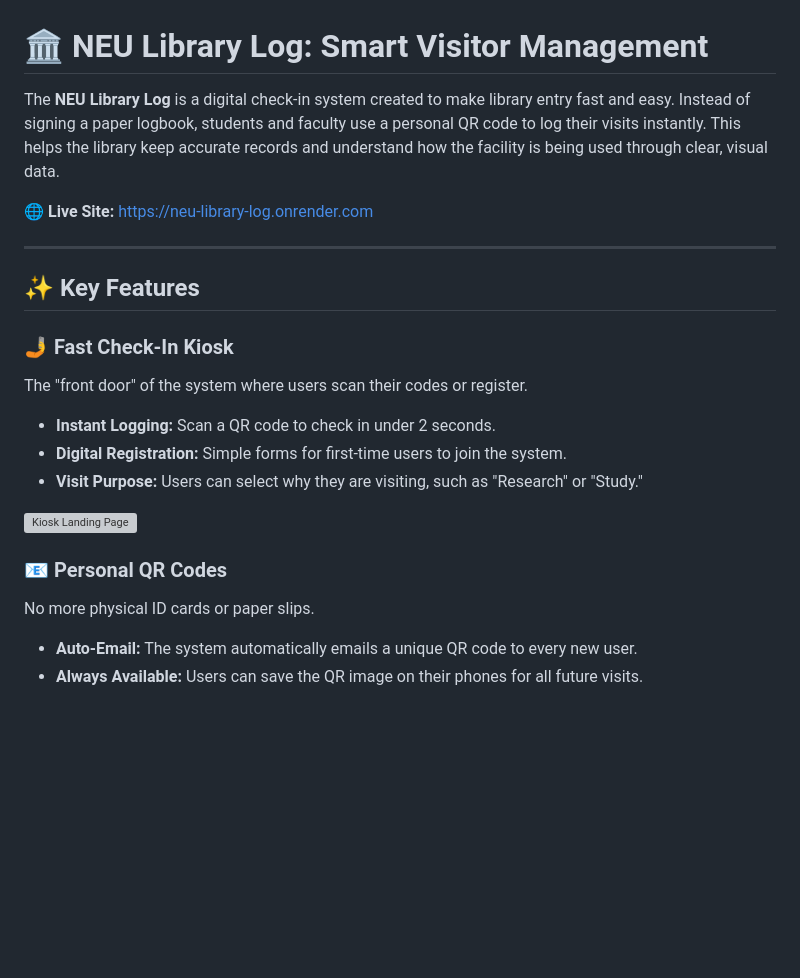
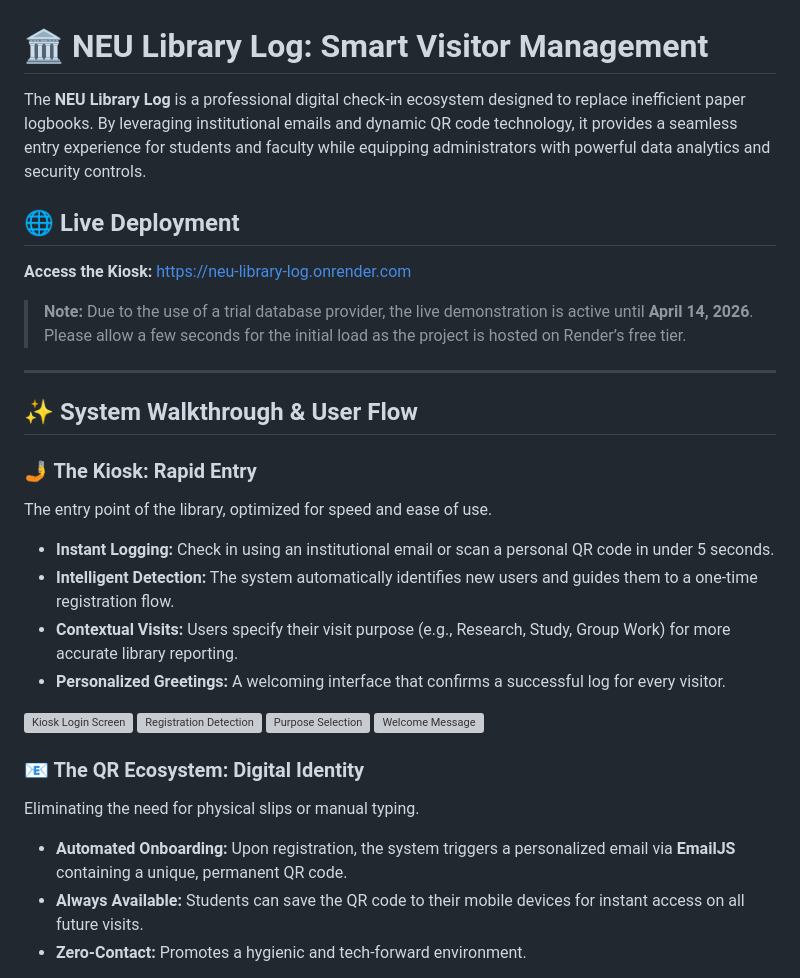
Before and after one commit to JulianMiguelFelipe/neu-library-log, a Markdown page: README.md, the part around one of its changes. Rendered like a GitHub page; blank space fills up the shorter version; grey boxes are pictures that could not be loaded.

```diff
--- a/README.md
+++ b/README.md
@@ -1,23 +1,30 @@
 # 🏛️ NEU Library Log: Smart Visitor Management
 
-The **NEU Library Log** is a digital check-in system created to make library entry fast and easy. Instead of signing a paper logbook, students and faculty use a personal QR code to log their visits instantly. This helps the library keep accurate records and understand how the facility is being used through clear, visual data.
+The **NEU Library Log** is a professional digital check-in ecosystem designed to replace inefficient paper logbooks. By leveraging institutional emails and dynamic QR code technology, it provides a seamless entry experience for students and faculty while equipping administrators with powerful data analytics and security controls.
 
-**🌐 Live Site:** [https://neu-library-log.onrender.com](https://neu-library-log.onrender.com)
+## 🌐 Live Deployment
+**Access the Kiosk:** [https://neu-library-log.onrender.com](https://neu-library-log.onrender.com)
+> **Note:** Due to the use of a trial database provider, the live demonstration is active until **April 14, 2026**. Please allow a few seconds for the initial load as the project is hosted on Render’s free tier.
 
 ---
 
-## ✨ Key Features
+## ✨ System Walkthrough & User Flow
 
-### 🤳 Fast Check-In Kiosk
-The "front door" of the system where users scan their codes or register.
-- **Instant Logging:** Scan a QR code to check in under 2 seconds.
-- **Digital Registration:** Simple forms for first-time users to join the system.
-- **Visit Purpose:** Users can select why they are visiting, such as "Research" or "Study."
+### 🤳 The Kiosk: Rapid Entry
+The entry point of the library, optimized for speed and ease of use.
+* **Instant Logging:** Check in using an institutional email or scan a personal QR code in under 5 seconds.
+* **Intelligent Detection:** The system automatically identifies new users and guides them to a one-time registration flow.
+* **Contextual Visits:** Users specify their visit purpose (e.g., Research, Study, Group Work) for more accurate library reporting.
+* **Personalized Greetings:** A welcoming interface that confirms a successful log for every visitor.
 
-![Kiosk Landing Page](https://i.imgur.com/0qqsNIa.jpeg)
+![Kiosk Login Screen](https://i.imgur.com/0qqsNIa.jpeg)
+![Registration Detection](https://i.imgur.com/0qqsNIa.jpeg)
+![Purpose Selection](https://i.imgur.com/0qqsNIa.jpeg)
+![Welcome Message](https://i.imgur.com/0qqsNIa.jpeg)
 
-### 📧 Personal QR Codes
-No more physical ID cards or paper slips.
-- **Auto-Email:** The system automatically emails a unique QR code to every new user.
-- **Always Available:** Users can save the QR image on their phones for all future visits.
+### 📧 The QR Ecosystem: Digital Identity
+Eliminating the need for physical slips or manual typing.
+* **Automated Onboarding:** Upon registration, the system triggers a personalized email via **EmailJS** containing a unique, permanent QR code.
+* **Always Available:** Students can save the QR code to their mobile devices for instant access on all future visits.
+* **Zero-Contact:** Promotes a hygienic and tech-forward environment.
 
```
Also changed, not shown: other parts of README.md (+36 -44 lines).
